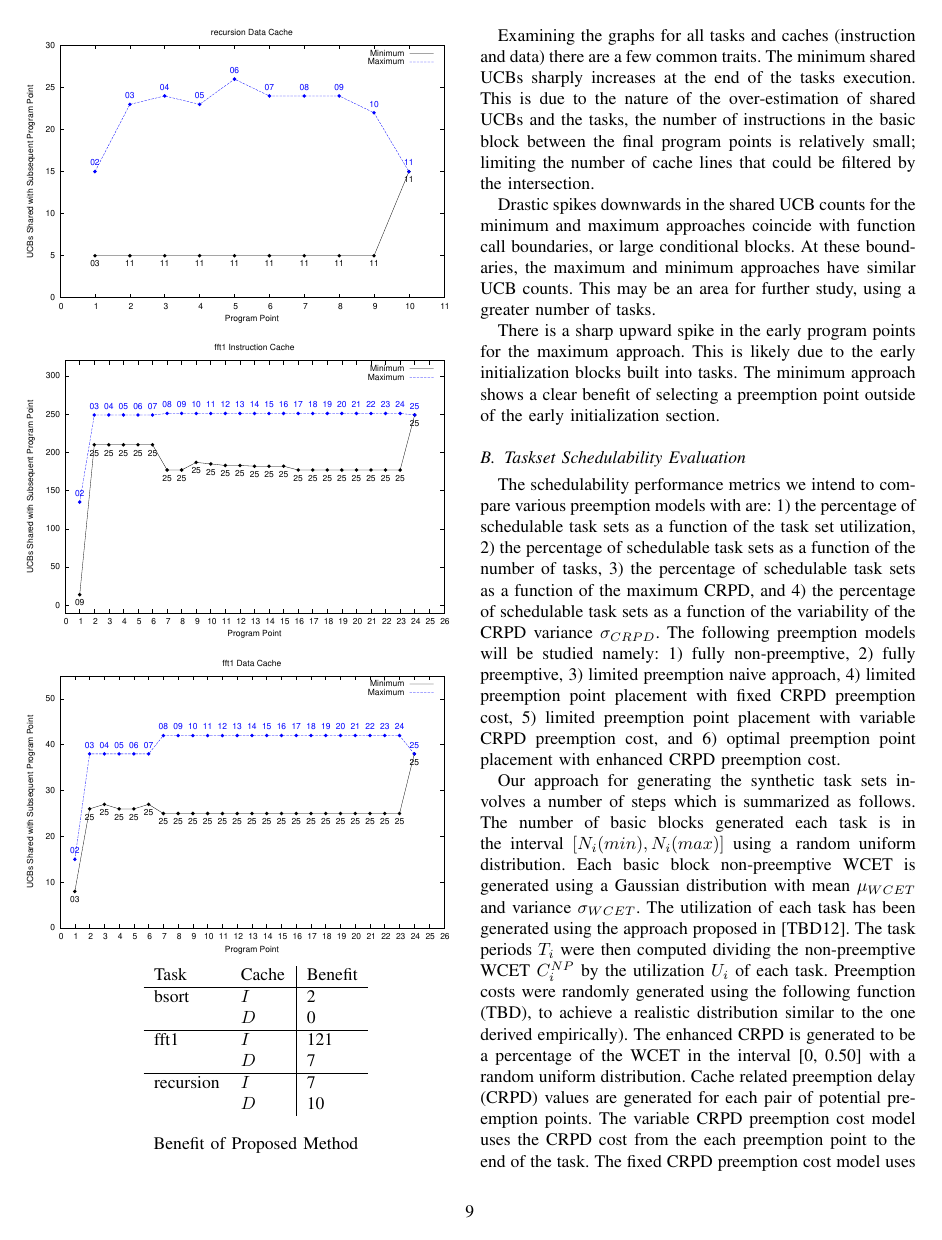
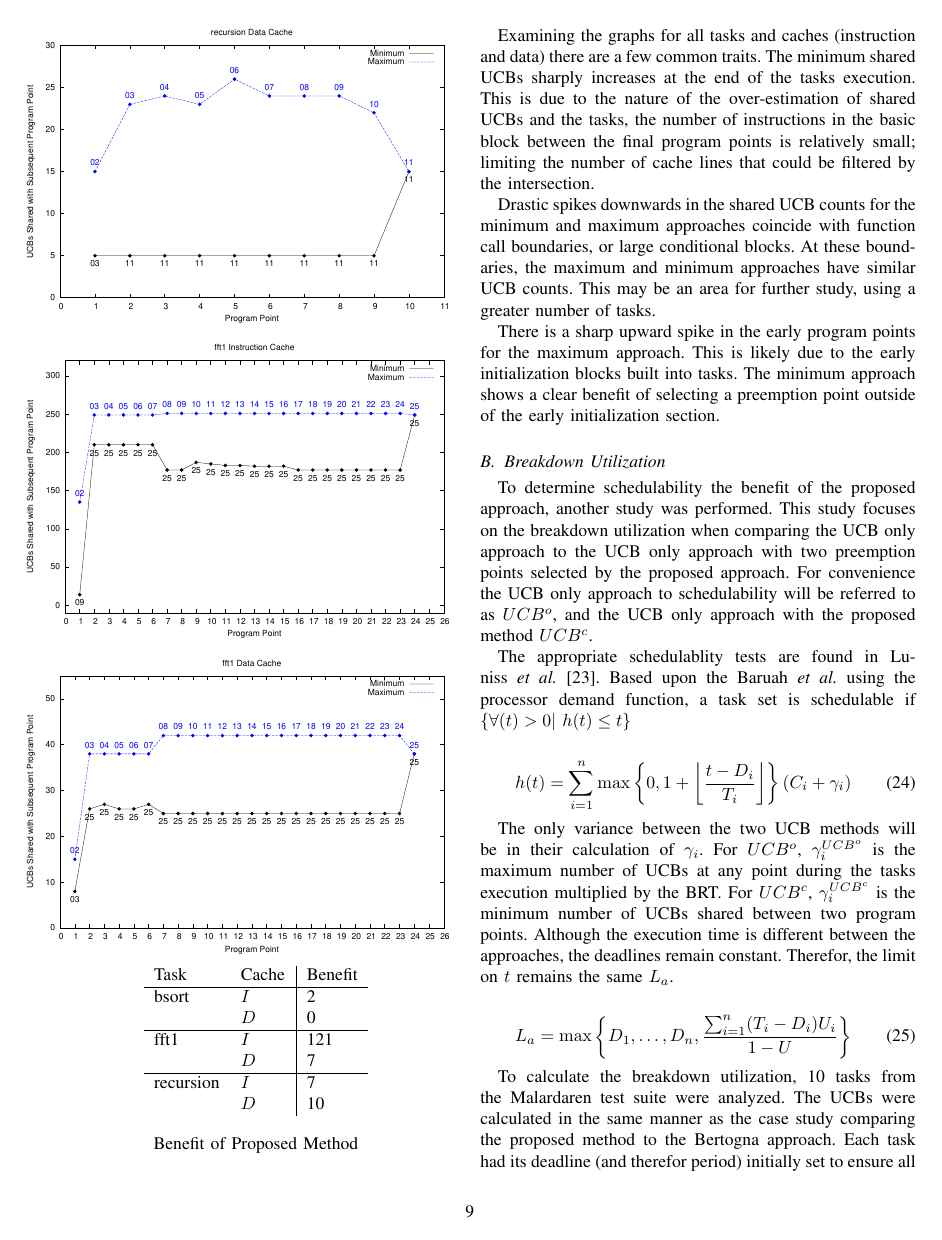
Before and after one commit to ctessler/superblocks, a LaTeX paper (tex/crpd_lppp.tex, which reads tex/evaluation.tex): page 9 of 10. Compiled offline with pdfLaTeX.

Commit message:
Added the outline for the breakdown utilization section.

```diff
--- a/tex/evaluation.tex
+++ b/tex/evaluation.tex
@@ -182,3 +182,46 @@ blocks built into tasks. The minimum approach shows a clear benefit of
 selecting a preemption point outside of the early initialization
 section.
 
+\subsection{Breakdown Utilization}
+
+To determine schedulability the benefit of the proposed approach,
+another study was performed. This study focuses on the breakdown
+utilization when comparing the UCB only approach to the UCB only
+approach with two preemption points selected by the proposed
+approach. For convenience the UCB only approach to schedulability will
+be referred to as ${UCB^o}$, and the UCB only approach with the
+proposed method ${UCB^c}$.
+
+The appropriate schedulablity tests are found in Luniss \emph{et~al.}
+\cite{lunniss:13}. Based upon the Baruah \emph{et~al.} using the
+processor demand function, a task set is schedulable if ${\{
+  \forall(t) > 0 |~ h(t) \le t \}}$
+
+\begin{equation}
+  h(t) = \sum^{n}_{i=1}\max \left\{0,1 +
+  \left \lfloor \frac{t-D_i}{T_i}\right \rfloor
+  \right\}
+  \left(C_i + \gamma_i\right)
+\end{equation}
+
+The only variance between the two UCB methods will be in their
+calculation of ${\gamma_i}$. For ${UCB^o}$, ${\gamma^{UCB^o}_i}$ is
+the maximum number of UCBs at any point during the tasks execution
+multiplied by the BRT. For ${UCB^c}$, ${\gamma^{UCB^c}_i}$ is the
+minimum number of UCBs shared between two program points. Although the
+execution time is different between the approaches, the deadlines
+remain constant. Therefor, the limit on ${t}$ remains the same
+${L_a}$.
+
+\begin{equation}
+  L_a = \max \left\{ D_1, \ldots, D_n,
+  \frac{\sum^{n}_{i=1} (T_i - D_i)U_i}
+       {1 - U}
+  \right\}
+\end{equation}
+
+To calculate the breakdown utilization, 10 tasks from the Malardaren
+test suite were analyzed. The UCBs were calculated in the same manner
+as the case study comparing the proposed method to the Bertogna
+approach. Each task had its deadline (and therefor period) initially
+set to ensure all tasks had equal utilization. As it was done in
```
Also changed, not shown: tex/evaluation.tex (6 more changed lines).
